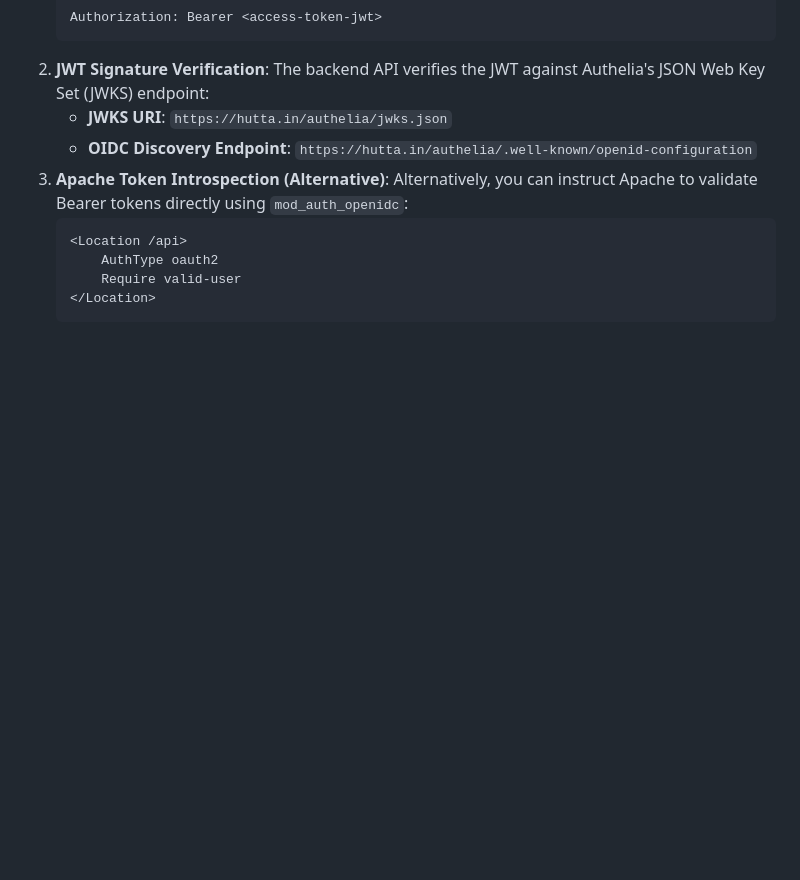
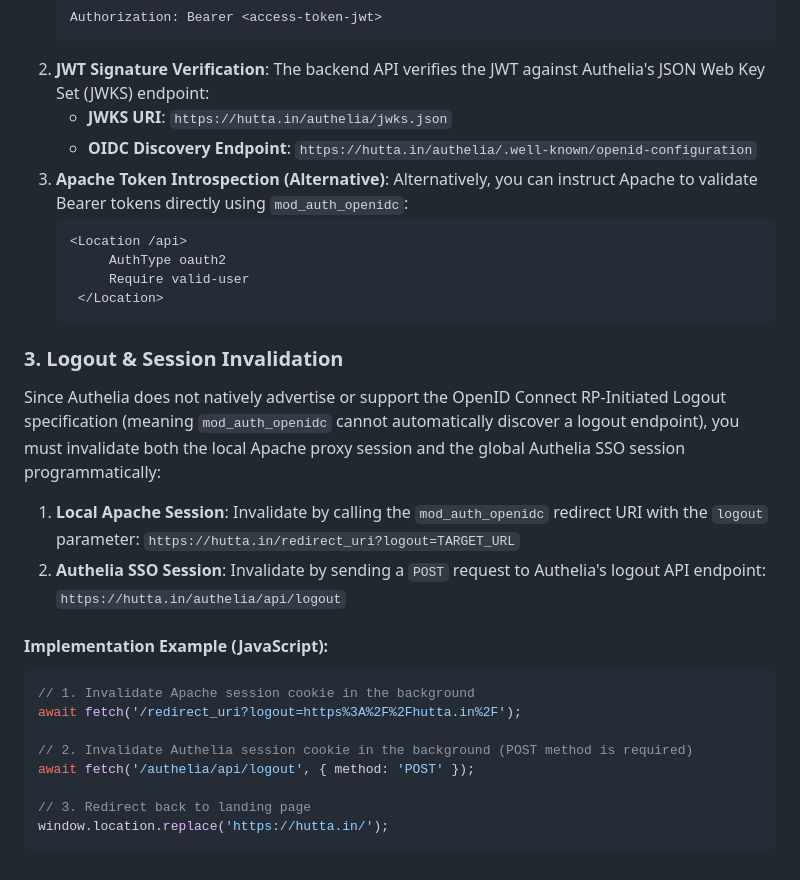
Before and after one commit to muku3011/website, a Markdown page: authelia/README.md, the part around the change. GitHub-like rendering; blank space fills up the shorter version.

Commit message:
docs: document the dual logout API flow in Authelia readme

````diff
--- a/authelia/README.md
+++ b/authelia/README.md
@@ -167,7 +167,27 @@ For non-browser clients (such as Python scripts, curl, or mobile apps) that cann
    Alternatively, you can instruct Apache to validate Bearer tokens directly using `mod_auth_openidc`:
    ```apache
    <Location /api>
-       AuthType oauth2
-       Require valid-user
-   </Location>
-   ```
+        AuthType oauth2
+        Require valid-user
+    </Location>
+    ```
+
+### 3. Logout & Session Invalidation
+Since Authelia does not natively advertise or support the OpenID Connect RP-Initiated Logout specification (meaning `mod_auth_openidc` cannot automatically discover a logout endpoint), you must invalidate both the local Apache proxy session and the global Authelia SSO session programmatically:
+
+1. **Local Apache Session**: Invalidate by calling the `mod_auth_openidc` redirect URI with the `logout` parameter:
+   `https://hutta.in/redirect_uri?logout=TARGET_URL`
+2. **Authelia SSO Session**: Invalidate by sending a `POST` request to Authelia's logout API endpoint:
+   `https://hutta.in/authelia/api/logout`
+
+#### Implementation Example (JavaScript):
+```javascript
+// 1. Invalidate Apache session cookie in the background
+await fetch('/redirect_uri?logout=https%3A%2F%2Fhutta.in%2F');
+
+// 2. Invalidate Authelia session cookie in the background (POST method is required)
+await fetch('/authelia/api/logout', { method: 'POST' });
+
+// 3. Redirect back to landing page
+window.location.replace('https://hutta.in/');
+```
````
